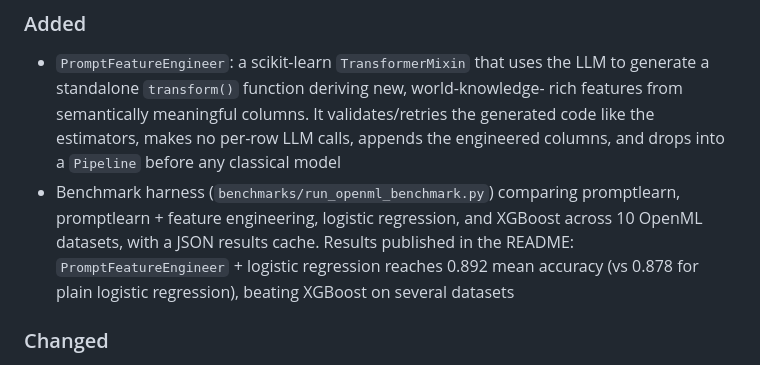
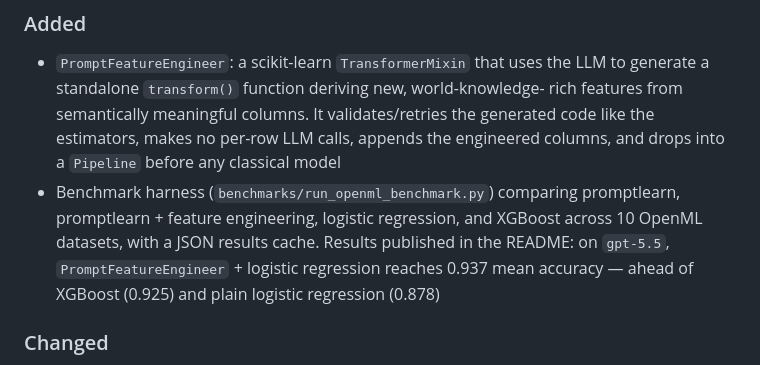
Before and after one commit to frlinaker/promptlearn, a Markdown page: CHANGELOG.md, the part around the change. Drawn GitHub-style.

```diff
--- a/CHANGELOG.md
+++ b/CHANGELOG.md
@@ -15,8 +15,8 @@ Format follows [Keep a Changelog](https://keepachangelog.com/en/1.0.0/).
 - Benchmark harness (`benchmarks/run_openml_benchmark.py`) comparing promptlearn,
   promptlearn + feature engineering, logistic regression, and XGBoost across 10
   OpenML datasets, with a JSON results cache. Results published in the README:
-  `PromptFeatureEngineer` + logistic regression reaches 0.892 mean accuracy
-  (vs 0.878 for plain logistic regression), beating XGBoost on several datasets
+  on `gpt-5.5`, `PromptFeatureEngineer` + logistic regression reaches 0.937 mean
+  accuracy — ahead of XGBoost (0.925) and plain logistic regression (0.878)
 
 ### Changed
 - Extracted the code-generation + validation/retry loop into
```
Also changed, not shown: README.md (+22 -13 lines), benchmarks/results-gpt-5.5.md (added, +15 -0 lines).
